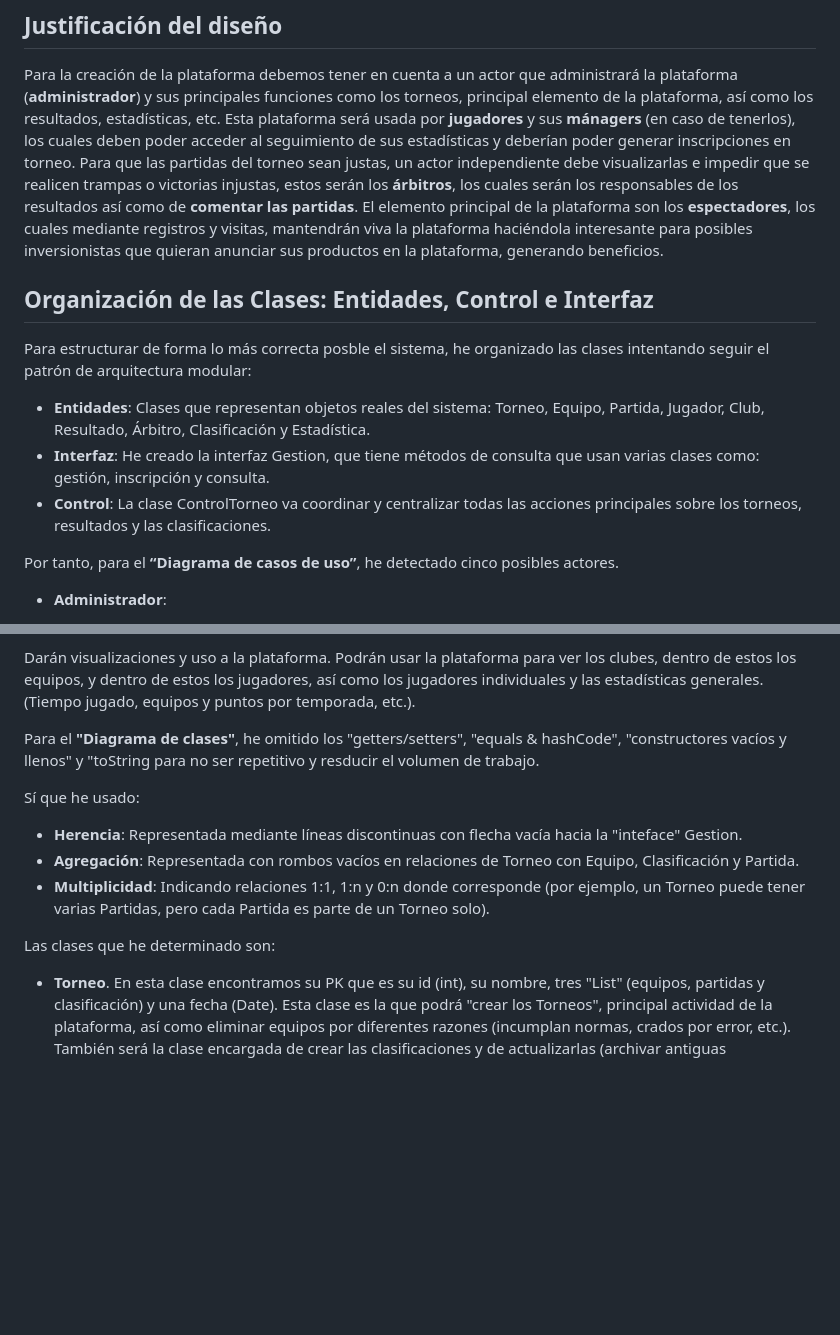
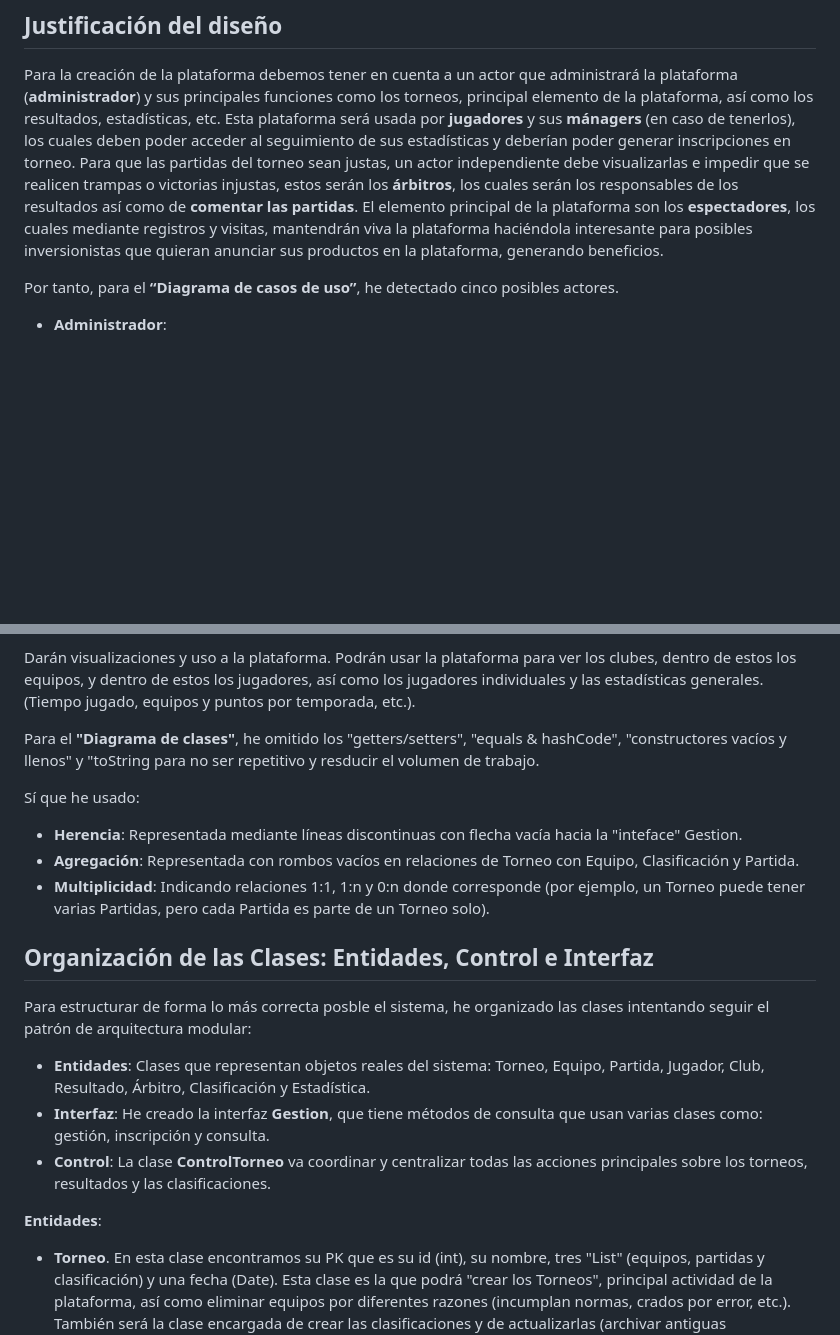
Before and after one commit to david-sanara/torneo-esports-uml, a Markdown page: README.md, 2 parts joined by grey strips. Rendered like a GitHub page; blank space fills up the shorter version.

```diff
--- a/README.md
+++ b/README.md
@@ -22,14 +22,6 @@ Para la creación de la plataforma debemos tener en cuenta a un actor que admini
 Esta plataforma será usada por **jugadores** y sus **mánagers** (en caso de tenerlos), los cuales deben poder acceder al seguimiento de sus estadísticas y deberían poder generar inscripciones en torneo.
 Para que las partidas del torneo sean justas, un actor independiente debe visualizarlas e impedir que se realicen trampas o victorias injustas, estos serán los **árbitros**, los cuales serán los responsables de los resultados así como de **comentar las partidas**.
 El elemento principal de la plataforma son los **espectadores**, los cuales mediante registros y visitas, mantendrán viva la plataforma haciéndola interesante para posibles inversionistas que quieran anunciar sus productos en la plataforma, generando beneficios.
-
-## Organización de las Clases: Entidades, Control e Interfaz
-
-Para estructurar de forma lo más correcta posble el sistema, he organizado las clases intentando seguir el patrón de arquitectura modular:
-
-- **Entidades**: Clases que representan objetos reales del sistema: Torneo, Equipo, Partida, Jugador, Club, Resultado, Árbitro, Clasificación y Estadística.
-- **Interfaz**: He creado la interfaz Gestion, que tiene métodos de consulta que usan varias clases como: gestión, inscripción y consulta.
-- **Control**: La clase ControlTorneo va coordinar y centralizar todas las acciones principales sobre los torneos, resultados y las clasificaciones.
 
 Por tanto, para el **“Diagrama de casos de uso”**, he detectado cinco posibles actores.
 
@@ -57,7 +49,6 @@ Actores principales que juegan las partidas. Si participan de manera individual
 Darán visualizaciones y uso a la plataforma. Podrán usar la plataforma para ver los clubes, dentro de estos los equipos, y dentro de estos los jugadores, así como los jugadores individuales y las estadísticas generales. (Tiempo jugado, equipos y puntos por temporada, etc.).
 
 
-
 Para el **"Diagrama de clases"**, he omitido los "getters/setters", "equals & hashCode", "constructores vacíos y llenos" y "toString para no ser repetitivo y resducir el volumen de trabajo.
 
 Sí que he usado:
@@ -67,7 +58,15 @@ Sí que he usado:
 - **Multiplicidad**: Indicando relaciones 1:1, 1:n y 0:n donde corresponde (por ejemplo, un Torneo puede tener varias Partidas, pero cada Partida es parte de un Torneo solo).
 
 
-Las clases que he determinado son:
+## Organización de las Clases: Entidades, Control e Interfaz
+
+Para estructurar de forma lo más correcta posble el sistema, he organizado las clases intentando seguir el patrón de arquitectura modular:
+
+- **Entidades**: Clases que representan objetos reales del sistema: Torneo, Equipo, Partida, Jugador, Club, Resultado, Árbitro, Clasificación y Estadística.
+- **Interfaz**: He creado la interfaz **Gestion**, que tiene métodos de consulta que usan varias clases como: gestión, inscripción y consulta.
+- **Control**: La clase **ControlTorneo** va coordinar y centralizar todas las acciones principales sobre los torneos, resultados y las clasificaciones.
+
+**Entidades**:
 
 * **Torneo**. En esta clase encontramos su PK que es su id (int), su nombre, tres "List" (equipos, partidas y clasificación) y una fecha (Date).
 Esta clase es la que podrá "crear los Torneos", principal actividad de la plataforma, así como eliminar equipos por diferentes razones (incumplan normas, crados por error, etc.). También será la clase encargada de crear las clasificaciones y de actualizarlas (archivar antiguas clasificaciones, mostrar las nuevas, etc).
```
